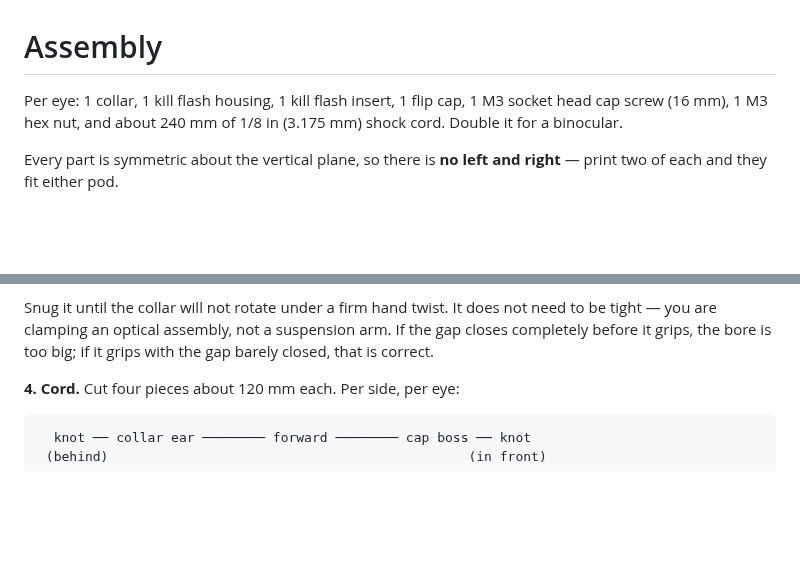
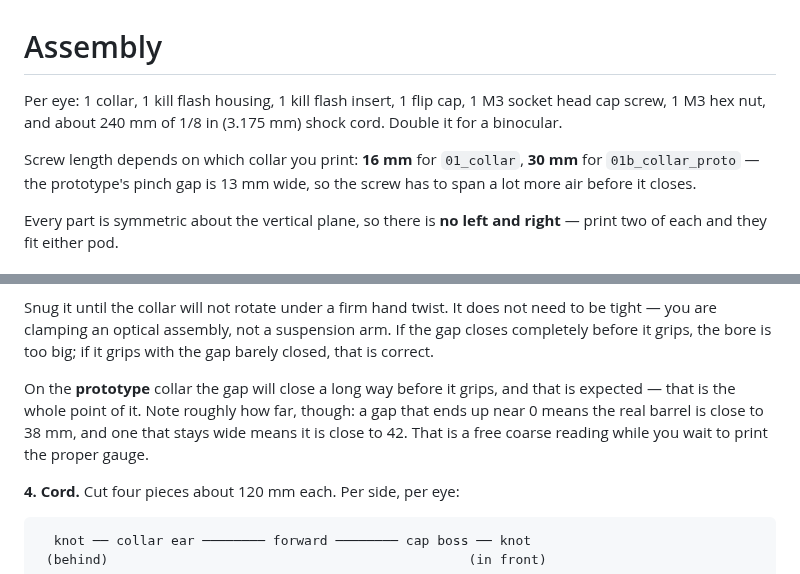
Before and after one commit to 046578139/Printing, a Markdown page: docs/ASSEMBLY.md, 2 parts joined by grey strips. GitHub-like rendering; blank space fills up the shorter version.

```diff
--- a/docs/ASSEMBLY.md
+++ b/docs/ASSEMBLY.md
@@ -1,8 +1,12 @@
 # Assembly
 
 Per eye: 1 collar, 1 kill flash housing, 1 kill flash insert, 1 flip cap,
-1 M3 socket head cap screw (16 mm), 1 M3 hex nut, and about 240 mm of
-1/8 in (3.175 mm) shock cord. Double it for a binocular.
+1 M3 socket head cap screw, 1 M3 hex nut, and about 240 mm of 1/8 in
+(3.175 mm) shock cord. Double it for a binocular.
+
+Screw length depends on which collar you print: **16 mm** for
+`01_collar`, **30 mm** for `01b_collar_proto` — the prototype's pinch gap
+is 13 mm wide, so the screw has to span a lot more air before it closes.
 
 Every part is symmetric about the vertical plane, so there is **no left and
 right** — print two of each and they fit either pod.
@@ -35,6 +39,12 @@ Snug it until the collar will not rotate under a firm hand twist. It does
 not need to be tight — you are clamping an optical assembly, not a
 suspension arm. If the gap closes completely before it grips, the bore is
 too big; if it grips with the gap barely closed, that is correct.
+
+On the **prototype** collar the gap will close a long way before it grips,
+and that is expected — that is the whole point of it. Note roughly how far,
+though: a gap that ends up near 0 means the real barrel is close to
+38 mm, and one that stays wide means it is close to 42. That is a free
+coarse reading while you wait to print the proper gauge.
 
 **4. Cord.**
 Cut four pieces about 120 mm each. Per side, per eye:
```
Also changed, not shown: README.md (+14 -1 lines), preview/01b_collar_proto.png (added), preview/05_gauge_shroud_nylon.png (added), preview/_set.png (added), 5 other files.
